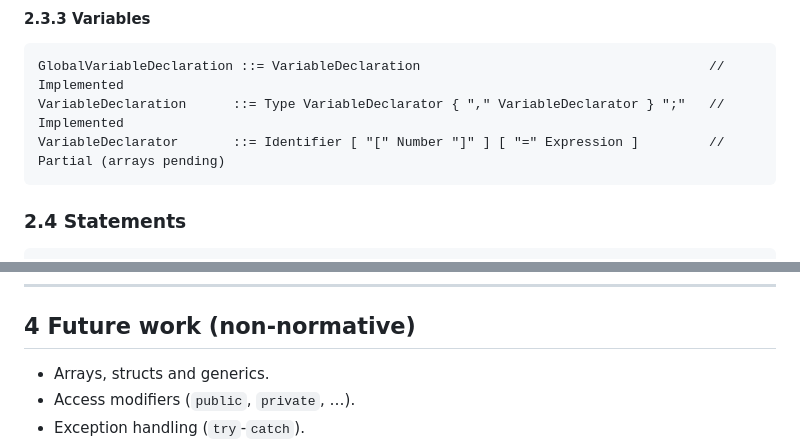
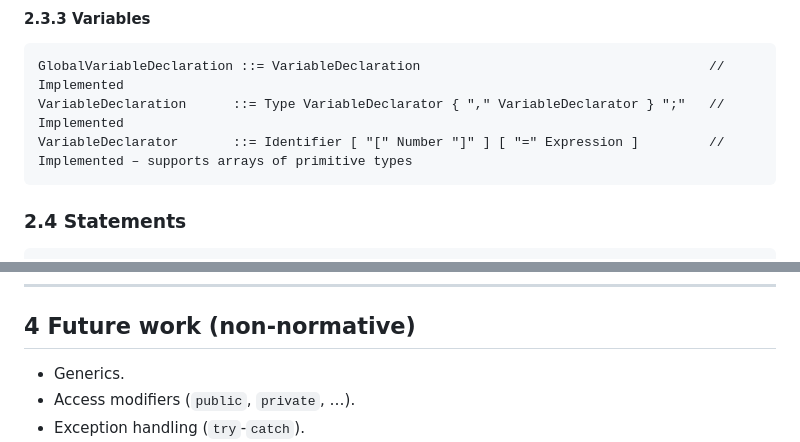
Before and after one commit to Ddemon26/DreamCompiler, a Markdown page: docs/grammer/grammer.md, 2 parts joined by grey strips. Drawn GitHub-style.

````diff
--- a/docs/grammer/grammer.md
+++ b/docs/grammer/grammer.md
@@ -114,7 +114,7 @@ If the **Type** is omitted the function returns `void`. (Internally represented
 ```ebnf
 GlobalVariableDeclaration ::= VariableDeclaration                                     // Implemented
 VariableDeclaration      ::= Type VariableDeclarator { "," VariableDeclarator } ";"   // Implemented
-VariableDeclarator       ::= Identifier [ "[" Number "]" ] [ "=" Expression ]         // Partial (arrays pending)
+VariableDeclarator       ::= Identifier [ "[" Number "]" ] [ "=" Expression ]         // Implemented – supports arrays of primitive types
 ```
 
 ### 2.4 Statements
@@ -216,7 +216,7 @@ ConsoleCall         ::= "Console" "." ("WriteLine" | "Write") Invocation
 
 ## 4 Future work (non‑normative)
 
-* Arrays, structs and generics.
+* Generics.
 * Access modifiers (`public`, `private`, …).
 * Exception handling (`try`‑`catch`).
 * Attributes and annotations.
````
Also changed, not shown: docs/v1/changelog.md (+5 -0 lines).
